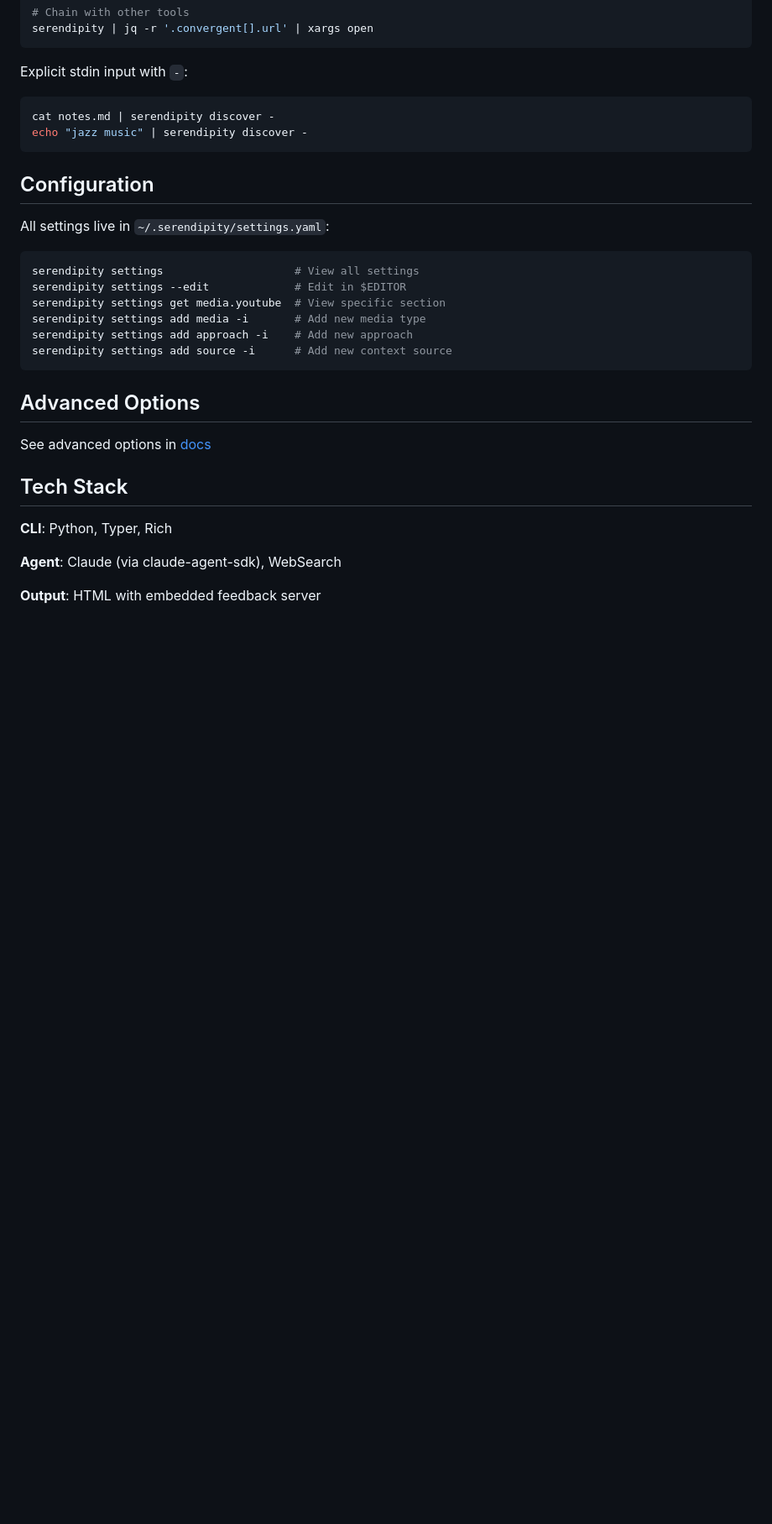
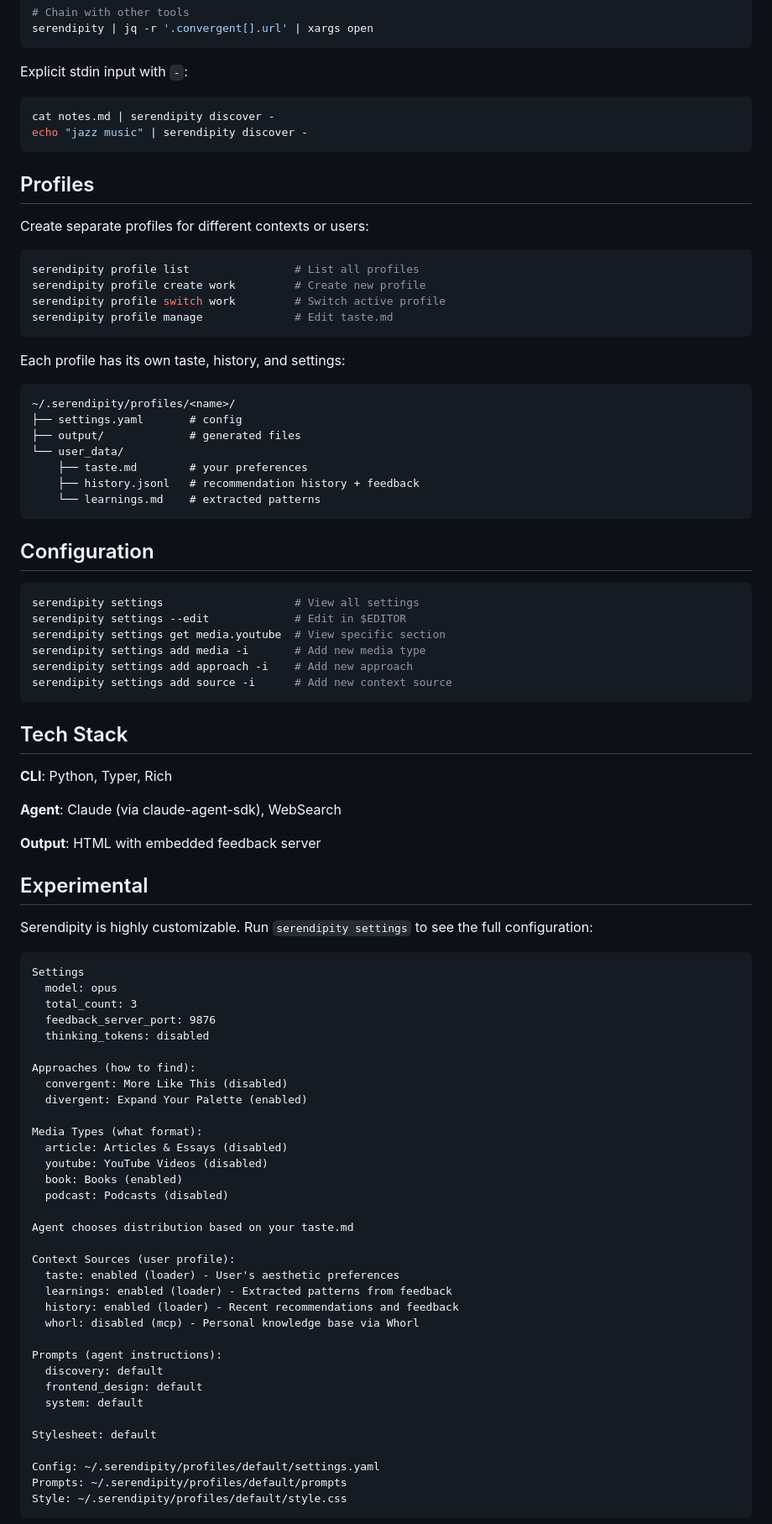
Before and after one commit to WarrenZhu050413/serendipity, a Markdown page: README.md, the part around one of its changes. Shown at 84% size. GitHub-like rendering; blank space fills up the shorter version.

````diff
--- a/README.md
+++ b/README.md
@@ -130,9 +118,30 @@ cat notes.md | serendipity discover -
 echo "jazz music" | serendipity discover -
 ```
 
+## Profiles
+
+Create separate profiles for different contexts or users:
+
+```bash
+serendipity profile list                # List all profiles
+serendipity profile create work         # Create new profile
+serendipity profile switch work         # Switch active profile
+serendipity profile manage              # Edit taste.md
+```
+
+Each profile has its own taste, history, and settings:
+
+```
+~/.serendipity/profiles/<name>/
+├── settings.yaml       # config
+├── output/             # generated files
+└── user_data/
+    ├── taste.md        # your preferences
+    ├── history.jsonl   # recommendation history + feedback
+    └── learnings.md    # extracted patterns
+```
+
 ## Configuration
-
-All settings live in `~/.serendipity/settings.yaml`:
 
 ```bash
 serendipity settings                    # View all settings
@@ -143,10 +152,6 @@ serendipity settings add approach -i    # Add new approach
 serendipity settings add source -i      # Add new context source
 ```
 
-## Advanced Options
-
-See advanced options in [docs](./docs/)
-
 ## Tech Stack
 
 **CLI**: Python, Typer, Rich
@@ -155,3 +160,44 @@ See advanced options in [docs](./docs/)
 
 **Output**: HTML with embedded feedback server
 
+## Experimental
+
+Serendipity is highly customizable. Run `serendipity settings` to see the full configuration:
+
+```
+Settings
+  model: opus
+  total_count: 3
+  feedback_server_port: 9876
+  thinking_tokens: disabled
+
+Approaches (how to find):
+  convergent: More Like This (disabled)
+  divergent: Expand Your Palette (enabled)
+
+Media Types (what format):
+  article: Articles & Essays (disabled)
+  youtube: YouTube Videos (disabled)
+  book: Books (enabled)
+  podcast: Podcasts (disabled)
+
+Agent chooses distribution based on your taste.md
+
+Context Sources (user profile):
+  taste: enabled (loader) - User's aesthetic preferences
+  learnings: enabled (loader) - Extracted patterns from feedback
+  history: enabled (loader) - Recent recommendations and feedback
+  whorl: disabled (mcp) - Personal knowledge base via Whorl
+
+Prompts (agent instructions):
+  discovery: default
+  frontend_design: default
+  system: default
+
+Stylesheet: default
+
+Config: ~/.serendipity/profiles/default/settings.yaml
+Prompts: ~/.serendipity/profiles/default/prompts
+Style: ~/.serendipity/profiles/default/style.css
+```
+
````
Also changed, not shown: other parts of README.md (+113 -75 lines).
